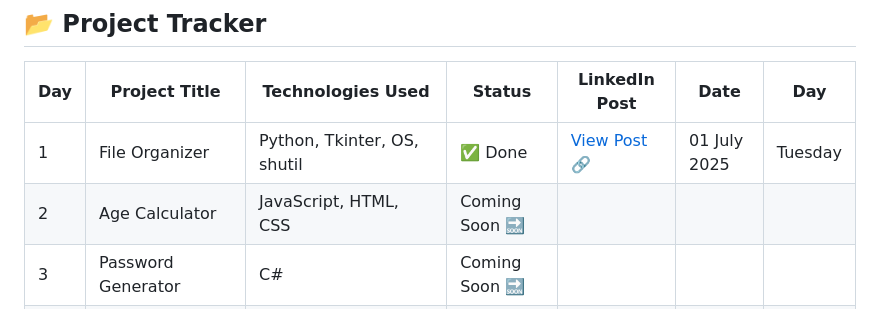
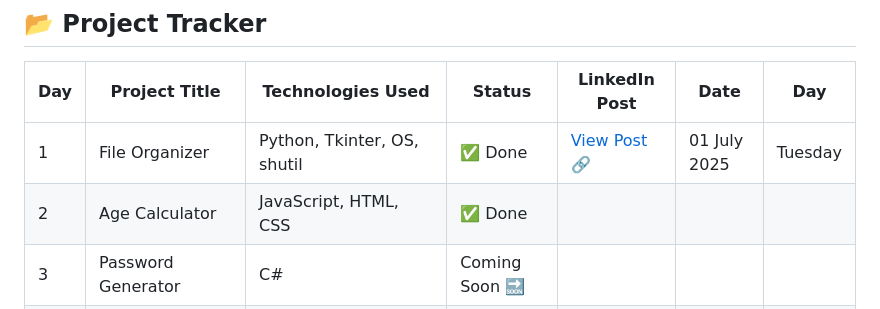
Before and after one commit to SamarthSaketh/30DaysOfDevFusion, a Markdown page: README.md, the part around the change. Drawn GitHub-style.

```diff
--- a/README.md
+++ b/README.md
@@ -27,7 +27,7 @@ To level up my development skills by building **real-world, hands-on projects**
 | Day | Project Title              | Technologies Used               | Status           | LinkedIn Post | Date        | Day        |
 |-----|----------------------------|----------------------------------|------------------|----------------|-------------|------------|
 | 1   | File Organizer             | Python, Tkinter, OS, shutil      | ✅ Done          | [View Post 🔗](https://www.linkedin.com/posts/vuppaladhadium-sai-samarth-saketh-036679201_30daysofdevfusion-python-tkinter-activity-7345855693108690944-xASb?utm_source=share&utm_medium=member_desktop&rcm=ACoAADOIy-oB5VvUIX7e3yGzeHJf-_xkXM2ZAqA) | 01 July 2025 | Tuesday    |
-| 2   | Age Calculator             | JavaScript, HTML, CSS            | Coming Soon 🔜   |                |             |            |
+| 2   | Age Calculator             | JavaScript, HTML, CSS            | ✅ Done   |                |             |            |
 | 3   | Password Generator         | C#                                | Coming Soon 🔜   |                |             |            |
 | 4   | Weather App                | .NET, API                         | Coming Soon 🔜   |                |             |            |
 | 5   | To-Do App                  | JavaScript, HTML, CSS            | Coming Soon 🔜   |                |             |            |
```
